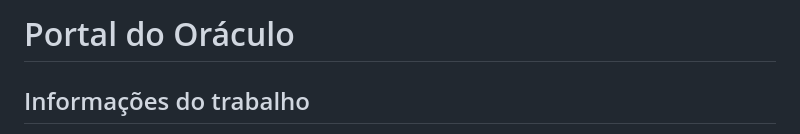
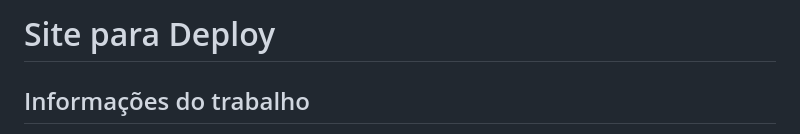
Before and after one commit to matheussarconi/SiteParaDeploy, a Markdown page: Configuração de ambiente.md, the part around the change. Drawn GitHub-style.

```diff
--- a/Configuração de ambiente.md
+++ b/Configuração de ambiente.md
@@ -1,4 +1,4 @@
-<h1>Portal do Oráculo</h1>
+<h1>Site para Deploy</h1>
 
 <h2>Informações do trabalho</h2>
 <li>Banco de dados</li>
```
